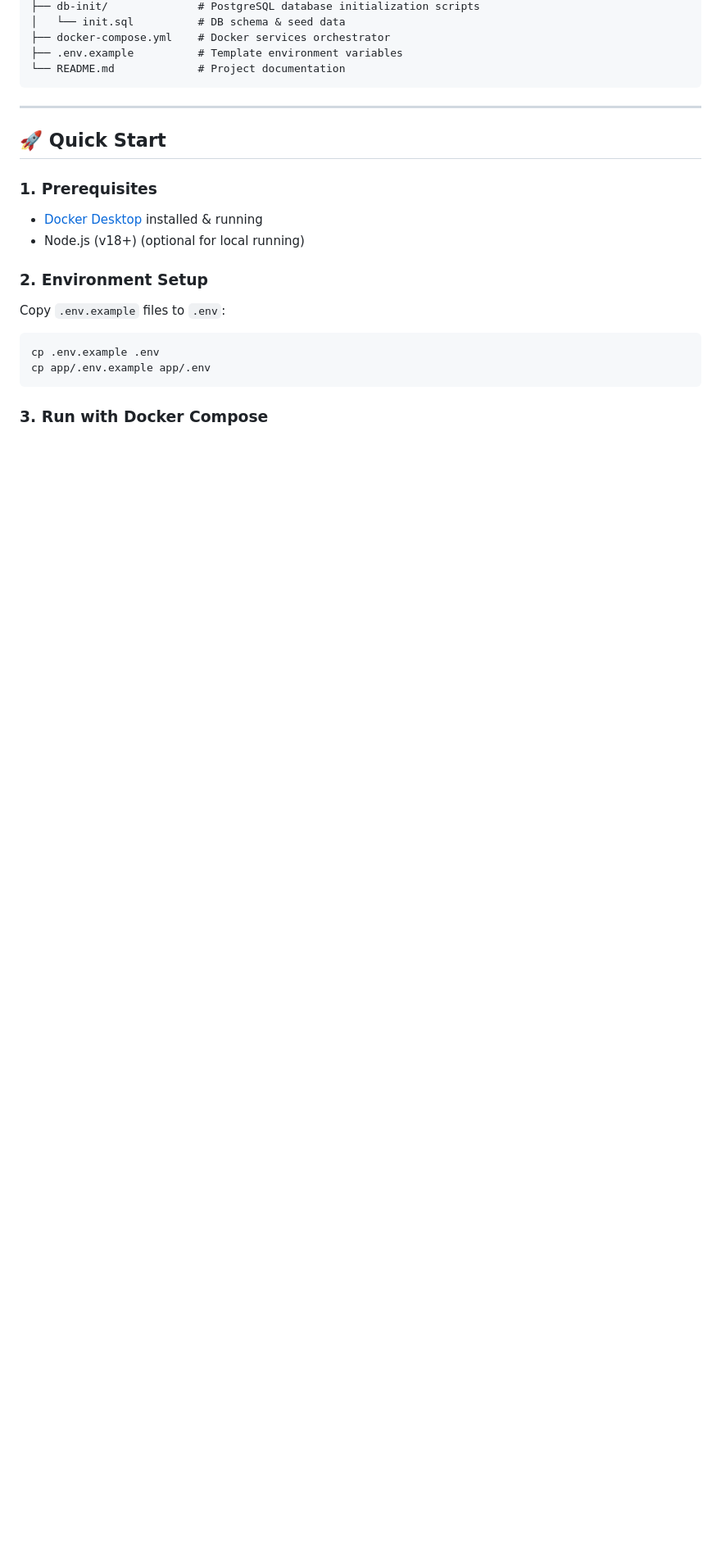
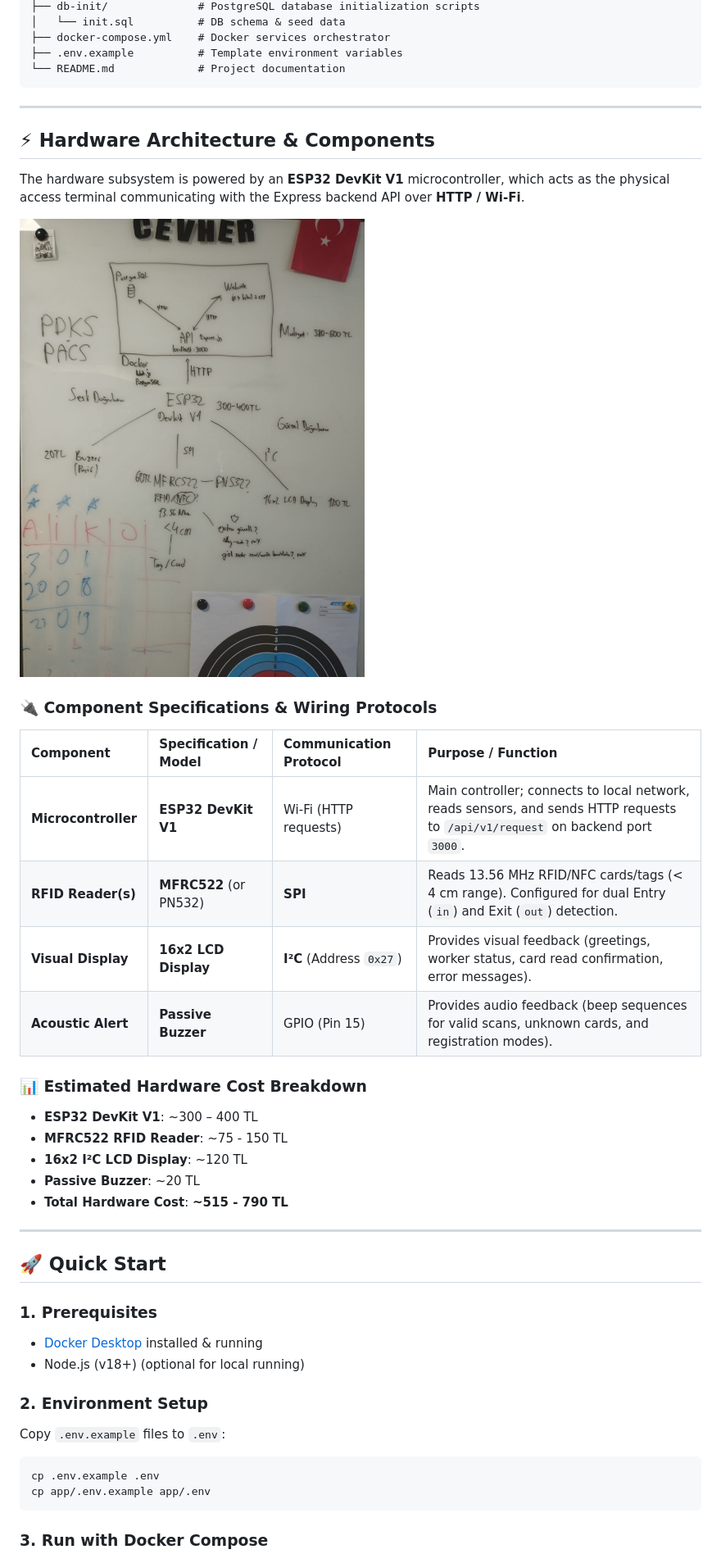
Before and after one commit to Adnanmtl/Personnel-Attendance-and-Control-System, a Markdown page: README.md, the part around the change printed below. Shown: that part at 82% size. Rendered like a GitHub page; pictures changed too: PDKS_Architecture.jpeg (added); blank space fills up the shorter version.

Commit message:
updated the readme and changed a lot the files for v1.0

````diff
--- a/README.md
+++ b/README.md
@@ -27,6 +31,31 @@ attendance-backend/
 ├── .env.example          # Template environment variables
 └── README.md             # Project documentation
 ```
+
+---
+
+## ⚡ Hardware Architecture & Components
+
+The hardware subsystem is powered by an **ESP32 DevKit V1** microcontroller, which acts as the physical access terminal communicating with the Express backend API over **HTTP / Wi-Fi**.
+
+![System Architecture Diagram](PDKS_Architecture.jpeg)
+
+### 🔌 Component Specifications & Wiring Protocols
+
+| Component | Specification / Model | Communication Protocol | Purpose / Function |
+| :--- | :--- | :--- | :--- |
+| **Microcontroller** | **ESP32 DevKit V1** | Wi-Fi (HTTP requests) | Main controller; connects to local network, reads sensors, and sends HTTP requests to `/api/v1/request` on backend port `3000`. |
+| **RFID Reader(s)** | **MFRC522** (or PN532) | **SPI** | Reads 13.56 MHz RFID/NFC cards/tags (< 4 cm range). Configured for dual Entry (`in`) and Exit (`out`) detection. |
+| **Visual Display** | **16x2 LCD Display** | **I²C** (Address `0x27`) | Provides visual feedback (greetings, worker status, card read confirmation, error messages). |
+| **Acoustic Alert** | **Passive Buzzer** | GPIO (Pin 15) | Provides audio feedback (beep sequences for valid scans, unknown cards, and registration modes). |
+
+### 📊 Estimated Hardware Cost Breakdown
+
+* **ESP32 DevKit V1**: ~300 – 400 TL
+* **MFRC522 RFID Reader**: ~75 - 150 TL
+* **16x2 I²C LCD Display**: ~120 TL
+* **Passive Buzzer**: ~20 TL
+* **Total Hardware Cost**: **~515 - 790 TL**
 
 ---
 
````
Also changed, not shown: other parts of README.md (+6 -9 lines), 2 other files.
